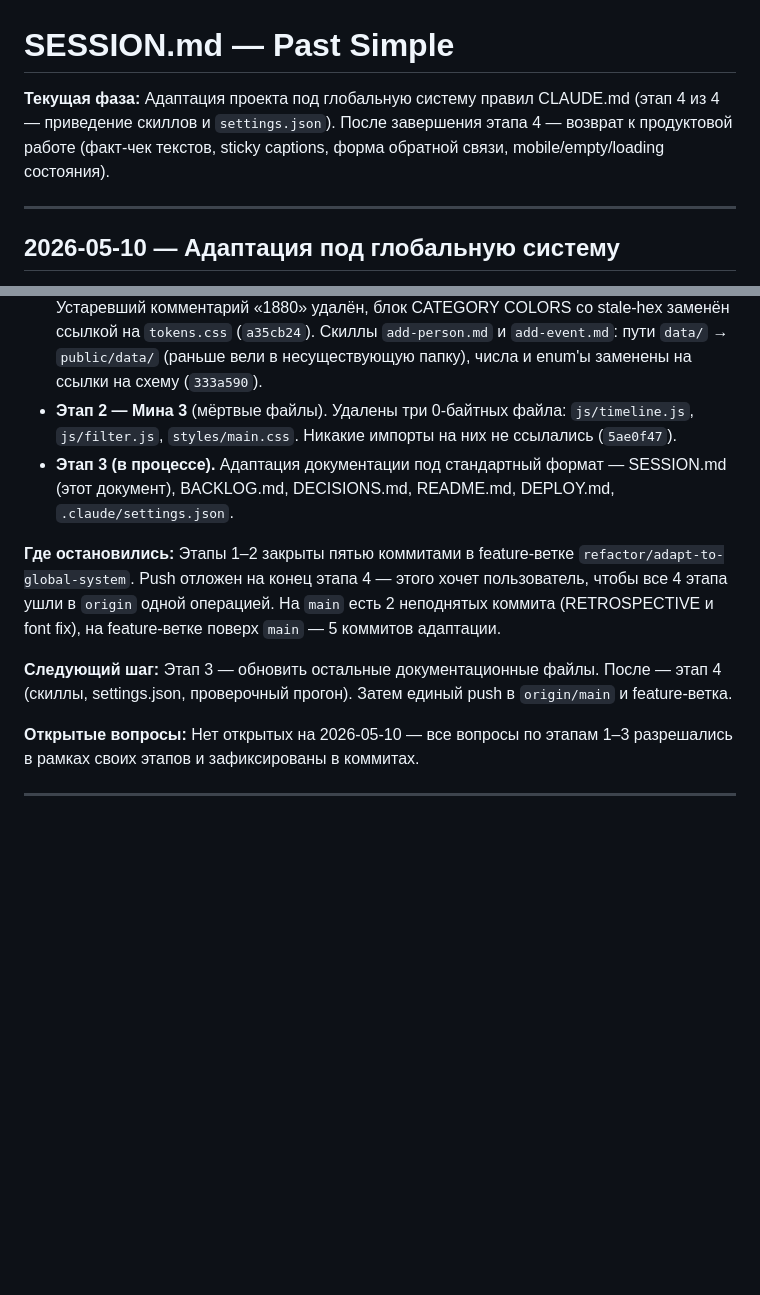
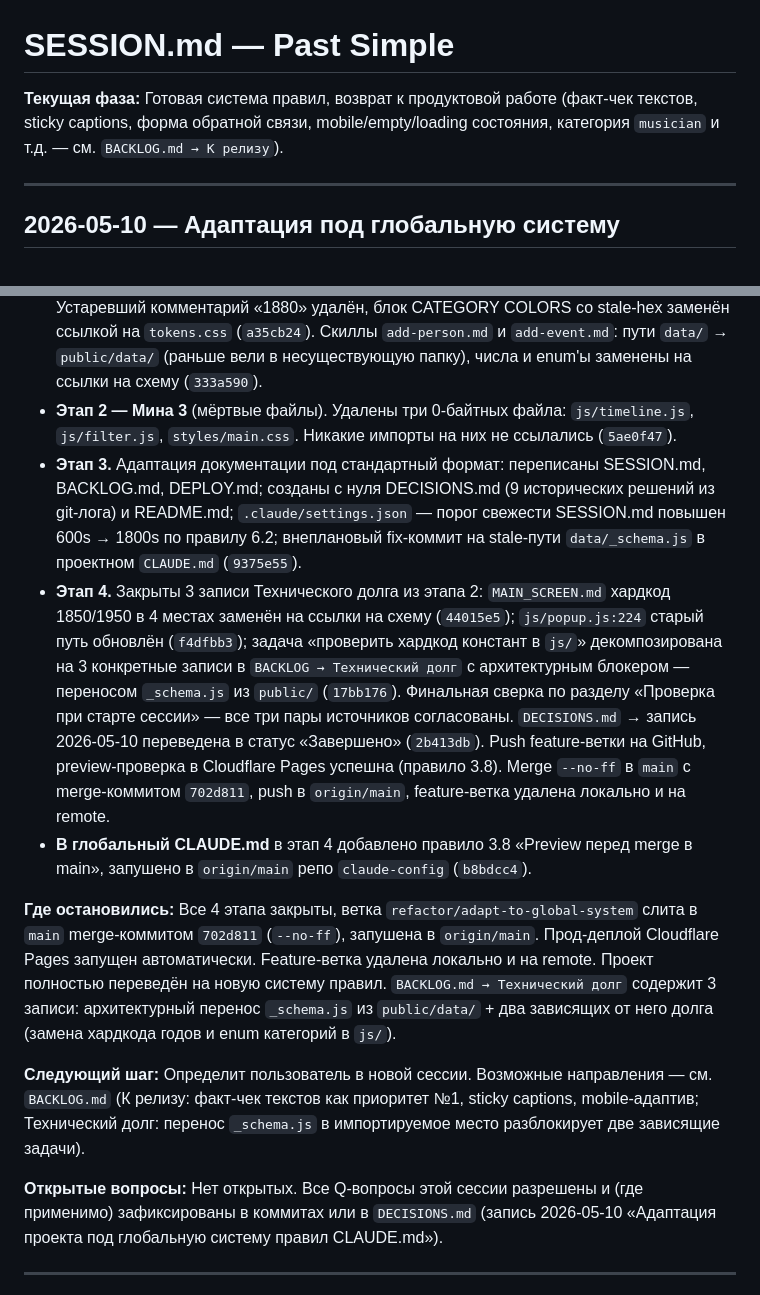
Before and after one commit to Qrootto/chronos, a Markdown page: SESSION.md, 2 parts joined by grey strips. Drawn GitHub-style; blank space fills up the shorter version.

Commit message:
docs(session): close stage 4 of adaptation

```diff
--- a/SESSION.md
+++ b/SESSION.md
@@ -1,6 +1,6 @@
 # SESSION.md — Past Simple
 
-**Текущая фаза:** Адаптация проекта под глобальную систему правил CLAUDE.md (этап 4 из 4 — приведение скиллов и `settings.json`). После завершения этапа 4 — возврат к продуктовой работе (факт-чек текстов, sticky captions, форма обратной связи, mobile/empty/loading состояния).
+**Текущая фаза:** Готовая система правил, возврат к продуктовой работе (факт-чек текстов, sticky captions, форма обратной связи, mobile/empty/loading состояния, категория `musician` и т.д. — см. `BACKLOG.md → К релизу`).
 
 ---
 
@@ -11,16 +11,18 @@
 - **Этап 2 — Мина 1** (`design-snapshot.md` ↔ `tokens.css`). Снапшот пересобран: шапка по правилу 2.2 (`Snapshot date: 2026-05-10`, `Source: Figma file UWWMIMoOJUYRhoEk5byWs4`), все таблицы токенов переписаны под реальный `tokens.css`, не-токеновые секции (компоненты, экраны, popup-geometry и пр.) помечены `stale`. Конкретные расхождения, которые накопились: `--brand` `#5c78db` → `#8856fd`, базы `--dark`, `--yellow`, `--purple` обновлены, добавлена палитра `--toxic-*` (musician), переосмыслены `--text-primary/secondary/tertiary`, удалены упразднённые токены, типографика приведена в соответствие (h1 → Wildfire 64) (`a6d1ba9`).
 - **Этап 2 — Мина 2** (хардкод диапазона лет в скиллах). Расширен скоуп: `public/data/_schema.js` превращён из файла-комментариев в реальный модуль с экспортами `START_YEAR=1850`, `END_YEAR=1950`, `PERSON_CATEGORIES`, `CONNECTION_TYPES`. Устаревший комментарий «1880» удалён, блок CATEGORY COLORS со stale-hex заменён ссылкой на `tokens.css` (`a35cb24`). Скиллы `add-person.md` и `add-event.md`: пути `data/` → `public/data/` (раньше вели в несуществующую папку), числа и enum'ы заменены на ссылки на схему (`333a590`).
 - **Этап 2 — Мина 3** (мёртвые файлы). Удалены три 0-байтных файла: `js/timeline.js`, `js/filter.js`, `styles/main.css`. Никакие импорты на них не ссылались (`5ae0f47`).
-- **Этап 3 (в процессе).** Адаптация документации под стандартный формат — SESSION.md (этот документ), BACKLOG.md, DECISIONS.md, README.md, DEPLOY.md, `.claude/settings.json`.
+- **Этап 3.** Адаптация документации под стандартный формат: переписаны SESSION.md, BACKLOG.md, DEPLOY.md; созданы с нуля DECISIONS.md (9 исторических решений из git-лога) и README.md; `.claude/settings.json` — порог свежести SESSION.md повышен 600s → 1800s по правилу 6.2; внеплановый fix-коммит на stale-пути `data/_schema.js` в проектном `CLAUDE.md` (`9375e55`).
+- **Этап 4.** Закрыты 3 записи Технического долга из этапа 2: `MAIN_SCREEN.md` хардкод 1850/1950 в 4 местах заменён на ссылки на схему (`44015e5`); `js/popup.js:224` старый путь обновлён (`f4dfbb3`); задача «проверить хардкод констант в `js/`» декомпозирована на 3 конкретные записи в `BACKLOG → Технический долг` с архитектурным блокером — переносом `_schema.js` из `public/` (`17bb176`). Финальная сверка по разделу «Проверка при старте сессии» — все три пары источников согласованы. `DECISIONS.md` → запись 2026-05-10 переведена в статус «Завершено» (`2b413db`). Push feature-ветки на GitHub, preview-проверка в Cloudflare Pages успешна (правило 3.8). Merge `--no-ff` в `main` с merge-коммитом `702d811`, push в `origin/main`, feature-ветка удалена локально и на remote.
+- **В глобальный CLAUDE.md** в этап 4 добавлено правило 3.8 «Preview перед merge в main», запушено в `origin/main` репо `claude-config` (`b8bdcc4`).
 
 **Где остановились:**
-Этапы 1–2 закрыты пятью коммитами в feature-ветке `refactor/adapt-to-global-system`. Push отложен на конец этапа 4 — этого хочет пользователь, чтобы все 4 этапа ушли в `origin` одной операцией. На `main` есть 2 неподнятых коммита (RETROSPECTIVE и font fix), на feature-ветке поверх `main` — 5 коммитов адаптации.
+Все 4 этапа закрыты, ветка `refactor/adapt-to-global-system` слита в `main` merge-коммитом `702d811` (`--no-ff`), запушена в `origin/main`. Прод-деплой Cloudflare Pages запущен автоматически. Feature-ветка удалена локально и на remote. Проект полностью переведён на новую систему правил. `BACKLOG.md → Технический долг` содержит 3 записи: архитектурный перенос `_schema.js` из `public/data/` + два зависящих от него долга (замена хардкода годов и enum категорий в `js/`).
 
 **Следующий шаг:**
-Этап 3 — обновить остальные документационные файлы. После — этап 4 (скиллы, settings.json, проверочный прогон). Затем единый push в `origin/main` и feature-ветка.
+Определит пользователь в новой сессии. Возможные направления — см. `BACKLOG.md` (К релизу: факт-чек текстов как приоритет №1, sticky captions, mobile-адаптив; Технический долг: перенос `_schema.js` в импортируемое место разблокирует две зависящие задачи).
 
 **Открытые вопросы:**
-Нет открытых на 2026-05-10 — все вопросы по этапам 1–3 разрешались в рамках своих этапов и зафиксированы в коммитах.
+Нет открытых. Все Q-вопросы этой сессии разрешены и (где применимо) зафиксированы в коммитах или в `DECISIONS.md` (запись 2026-05-10 «Адаптация проекта под глобальную систему правил CLAUDE.md»).
 
 ---
 
```
